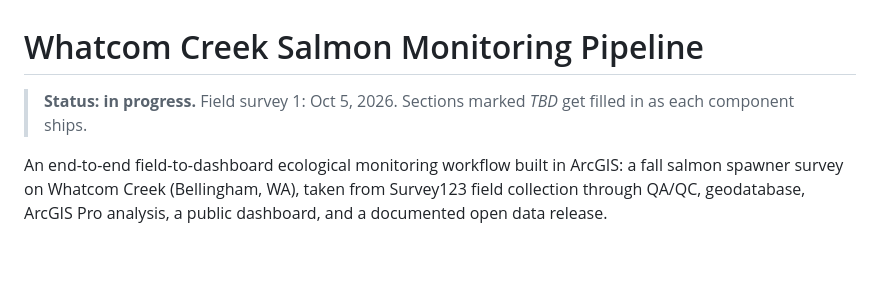
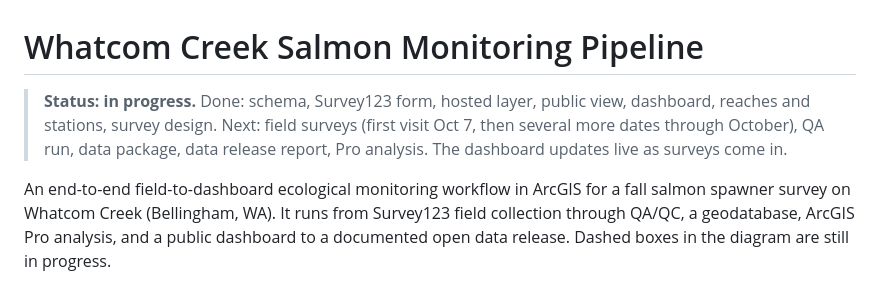
Before and after one commit to MegaDeadCowboy/whatcom-creek-salmon-monitoring, a Markdown page: README.md, the part around one of its changes. GitHub-like rendering; blank space fills up the shorter version.

````diff
--- a/README.md
+++ b/README.md
@@ -1,8 +1,8 @@
 # Whatcom Creek Salmon Monitoring Pipeline
 
-> **Status: in progress.** Field survey 1: Oct 5, 2026. Sections marked _TBD_ get filled in as each component ships.
+> **Status: in progress.** Done: schema, Survey123 form, hosted layer, public view, dashboard, reaches and stations, survey design. Next: field surveys (first visit Oct 7, then several more dates through October), QA run, data package, data release report, Pro analysis. The dashboard updates live as surveys come in.
 
-An end-to-end field-to-dashboard ecological monitoring workflow built in ArcGIS: a fall salmon spawner survey on Whatcom Creek (Bellingham, WA), taken from Survey123 field collection through QA/QC, geodatabase, ArcGIS Pro analysis, a public dashboard, and a documented open data release.
+An end-to-end field-to-dashboard ecological monitoring workflow in ArcGIS for a fall salmon spawner survey on Whatcom Creek (Bellingham, WA). It runs from Survey123 field collection through QA/QC, a geodatabase, ArcGIS Pro analysis, and a public dashboard to a documented open data release. Dashed boxes in the diagram are still in progress.
 
 ```mermaid
 flowchart LR
````
Also changed, not shown: other parts of README.md (+12 -7 lines).
